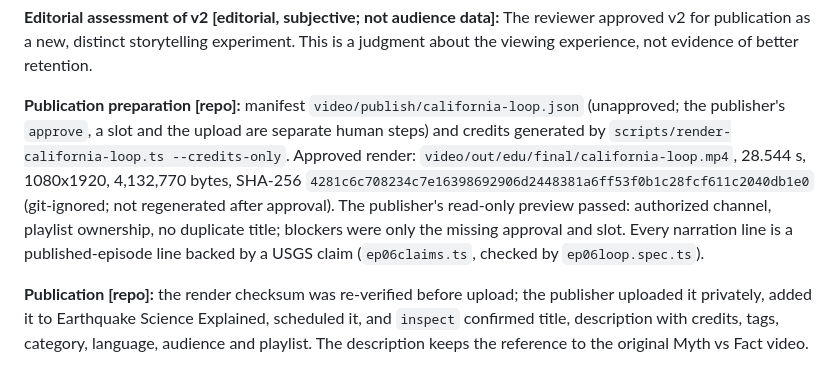
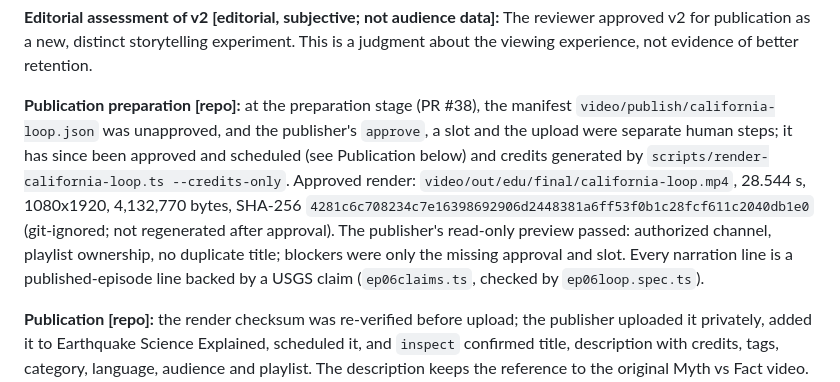
Before and after one commit to steffencrespo/next-huge-quake, a Markdown page: docs/EXPERIMENT_JOURNAL.md, the part around the change. GitHub-like rendering.

Commit message:
Journal: distinguish the preparation stage from the approved and scheduled state

```diff
--- a/docs/EXPERIMENT_JOURNAL.md
+++ b/docs/EXPERIMENT_JOURNAL.md
@@ -126,7 +126,7 @@ Capture what we attempted, why we attempted it, the actual observations, decisio
 
 **Editorial assessment of v2 [editorial, subjective; not audience data]:** The reviewer approved v2 for publication as a new, distinct storytelling experiment. This is a judgment about the viewing experience, not evidence of better retention.
 
-**Publication preparation [repo]:** manifest `video/publish/california-loop.json` (unapproved; the publisher's `approve`, a slot and the upload are separate human steps) and credits generated by `scripts/render-california-loop.ts --credits-only`. Approved render: `video/out/edu/final/california-loop.mp4`, 28.544 s, 1080x1920, 4,132,770 bytes, SHA-256 `4281c6c708234c7e16398692906d2448381a6ff53f0b1c28fcf611c2040db1e0` (git-ignored; not regenerated after approval). The publisher's read-only preview passed: authorized channel, playlist ownership, no duplicate title; blockers were only the missing approval and slot. Every narration line is a published-episode line backed by a USGS claim (`ep06claims.ts`, checked by `ep06loop.spec.ts`).
+**Publication preparation [repo]:** at the preparation stage (PR #38), the manifest `video/publish/california-loop.json` was unapproved, and the publisher's `approve`, a slot and the upload were separate human steps; it has since been approved and scheduled (see Publication below) and credits generated by `scripts/render-california-loop.ts --credits-only`. Approved render: `video/out/edu/final/california-loop.mp4`, 28.544 s, 1080x1920, 4,132,770 bytes, SHA-256 `4281c6c708234c7e16398692906d2448381a6ff53f0b1c28fcf611c2040db1e0` (git-ignored; not regenerated after approval). The publisher's read-only preview passed: authorized channel, playlist ownership, no duplicate title; blockers were only the missing approval and slot. Every narration line is a published-episode line backed by a USGS claim (`ep06claims.ts`, checked by `ep06loop.spec.ts`).
 
 **Publication [repo]:** the render checksum was re-verified before upload; the publisher uploaded it privately, added it to Earthquake Science Explained, scheduled it, and `inspect` confirmed title, description with credits, tags, category, language, audience and playlist. The description keeps the reference to the original Myth vs Fact video. The scheduling used the publisher's `scheduleException` (24 h lead kept) for the Friday slot.
 
```
